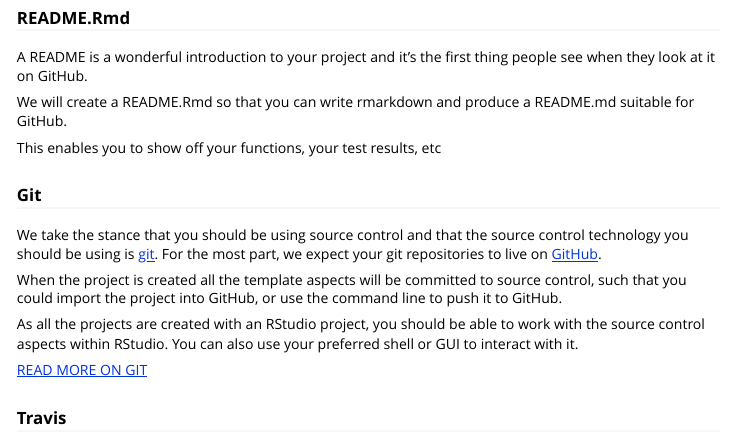
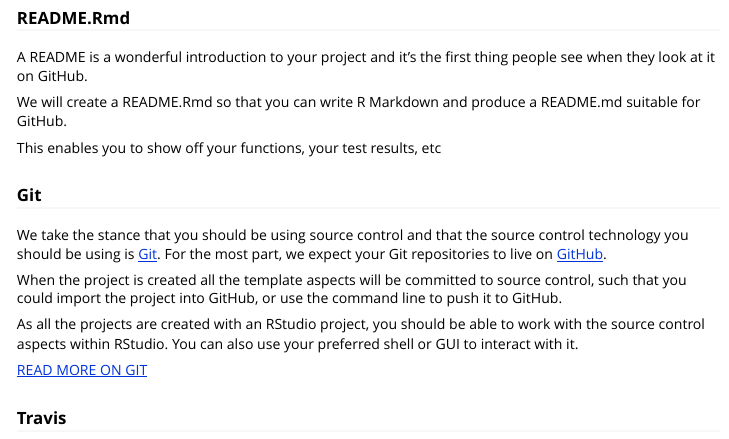
Before and after one commit to lockedata/starters, an R Markdown document (vignettes/BasicProjects.Rmd): the page in a window 1100 px wide, from 450 px down. Rendered offline with R 4.5, knitr and Pandoc, with nearby package versions.

Commit message:
A few minor updates to the vignettes and package documentation.

```diff
--- a/vignettes/BasicProjects.Rmd
+++ b/vignettes/BasicProjects.Rmd
@@ -25,12 +25,12 @@ We take the opinion that you should have these things by default but they can al
 ### README.Rmd
 A README is a wonderful introduction to your project and it's the first thing people see when they look at it on GitHub.
 
-We will create a README.Rmd so that you can write rmarkdown and produce a README.md suitable for GitHub.
+We will create a README.Rmd so that you can write R Markdown and produce a README.md suitable for GitHub.
 
 This enables you to show off your functions, your test results, etc
 
 ### Git
-We take the stance that you should be using source control and that the source control technology you should be using is [git](https://git-scm.com/book/en/v2/Getting-Started-Git-Basics). For the most part, we expect your git repositories to live on [GitHub](https://github.com).
+We take the stance that you should be using source control and that the source control technology you should be using is [Git](https://git-scm.com/book/en/v2/Getting-Started-Git-Basics). For the most part, we expect your Git repositories to live on [GitHub](https://github.com).
 
 When the project is created all the template aspects will be committed to source control, such that you could import the project into GitHub, or use the command line to push it to GitHub.
 
```
Also changed, not shown: R/pRojects-package.r (+8 -1 lines), vignettes/RPackages.Rmd (+1 -1 lines), 2 other files.
